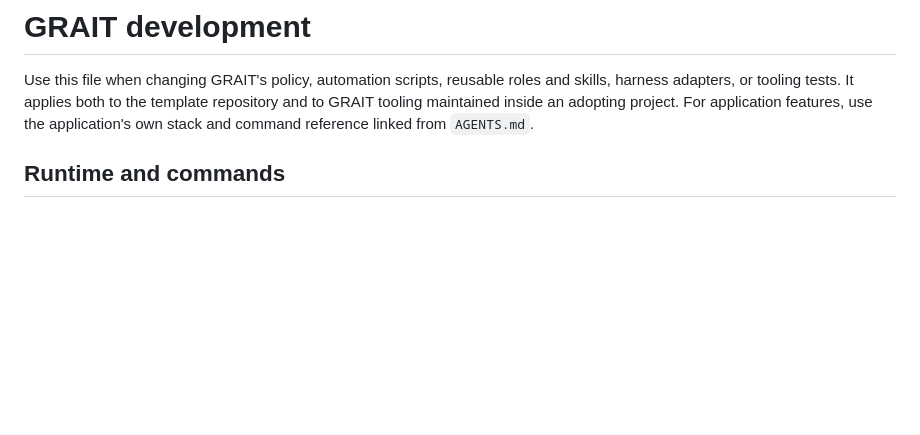
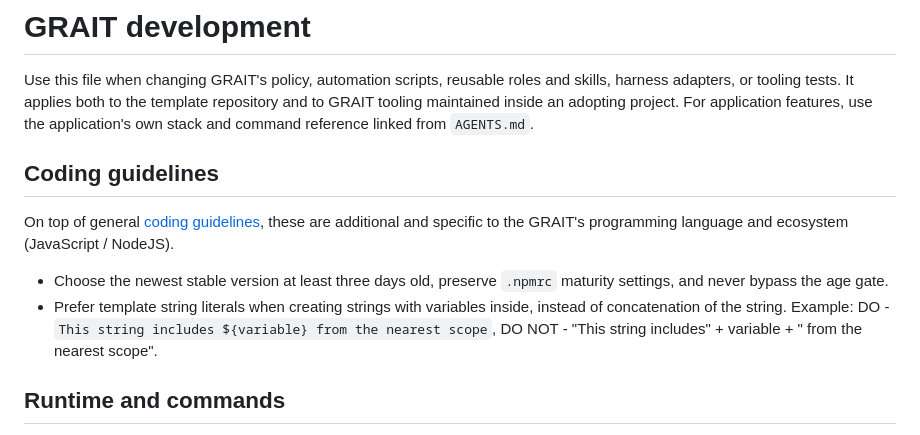
Before and after one commit to rodush/grait, a Markdown page: docs/grait-development.md, the part around the change. Drawn GitHub-style; blank space fills up the shorter version.

```diff
--- a/docs/grait-development.md
+++ b/docs/grait-development.md
@@ -1,6 +1,14 @@
 # GRAIT development
 
 Use this file when changing GRAIT's policy, automation scripts, reusable roles and skills, harness adapters, or tooling tests. It applies both to the template repository and to GRAIT tooling maintained inside an adopting project. For application features, use the application's own stack and command reference linked from `AGENTS.md`.
+
+## Coding guidelines
+
+On top of general [coding guidelines](./coding-guidelines.md), these are additional and specific to the GRAIT's programming language and ecosystem (JavaScript / NodeJS).
+
+- Choose the newest stable version at least three days old, preserve `.npmrc` maturity settings, and never bypass the age gate.
+- Prefer template string literals when creating strings with variables inside, instead of concatenation of the string.
+  Example: DO - `This string includes ${variable} from the nearest scope`, DO NOT - "This string includes" + variable + " from the nearest scope".
 
 ## Runtime and commands
 
```
Also changed, not shown: README.md (+2 -0 lines), docs/coding-guidelines.md (+5 -2 lines), grait-banner.jpeg (added), grait-social-preview.jpeg (added).
